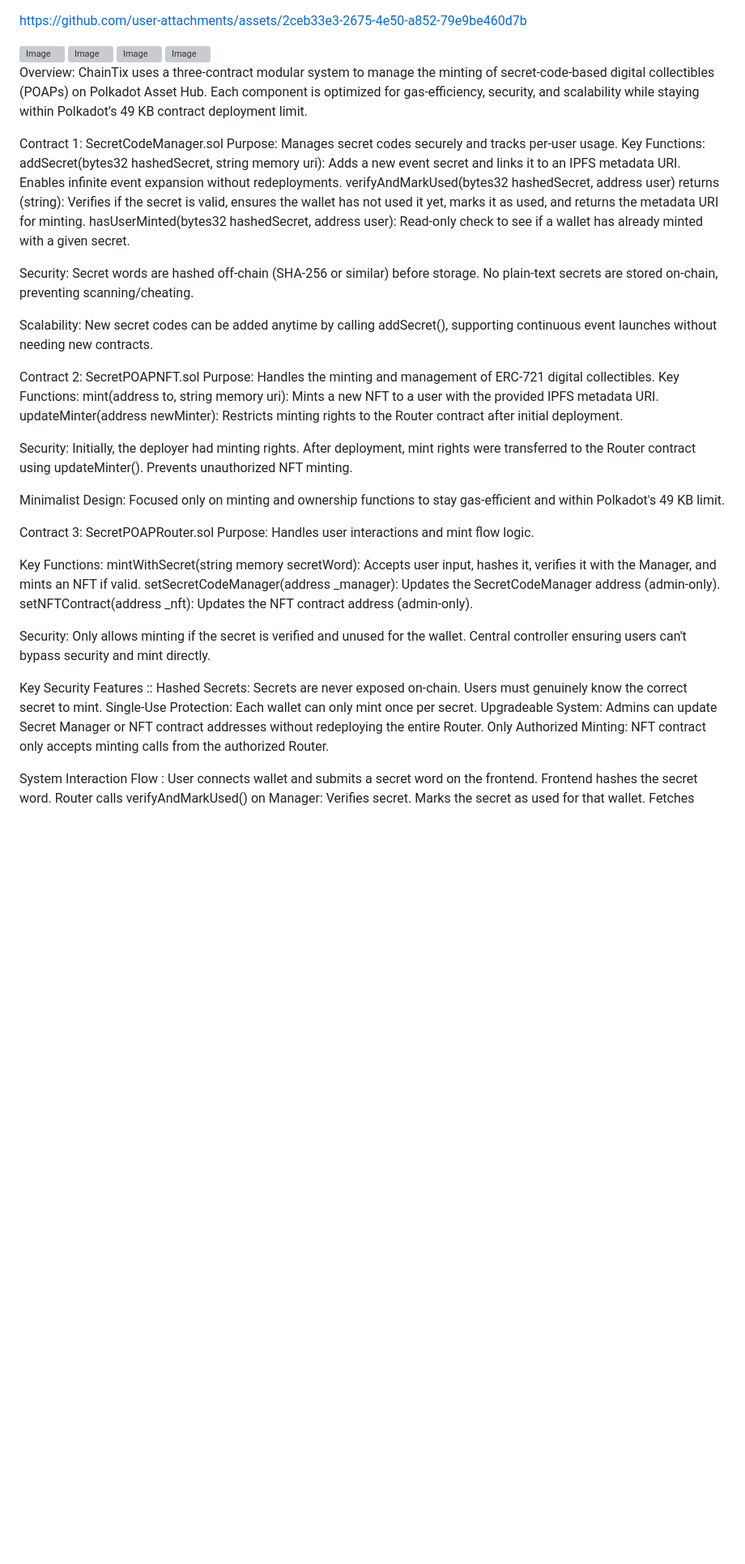
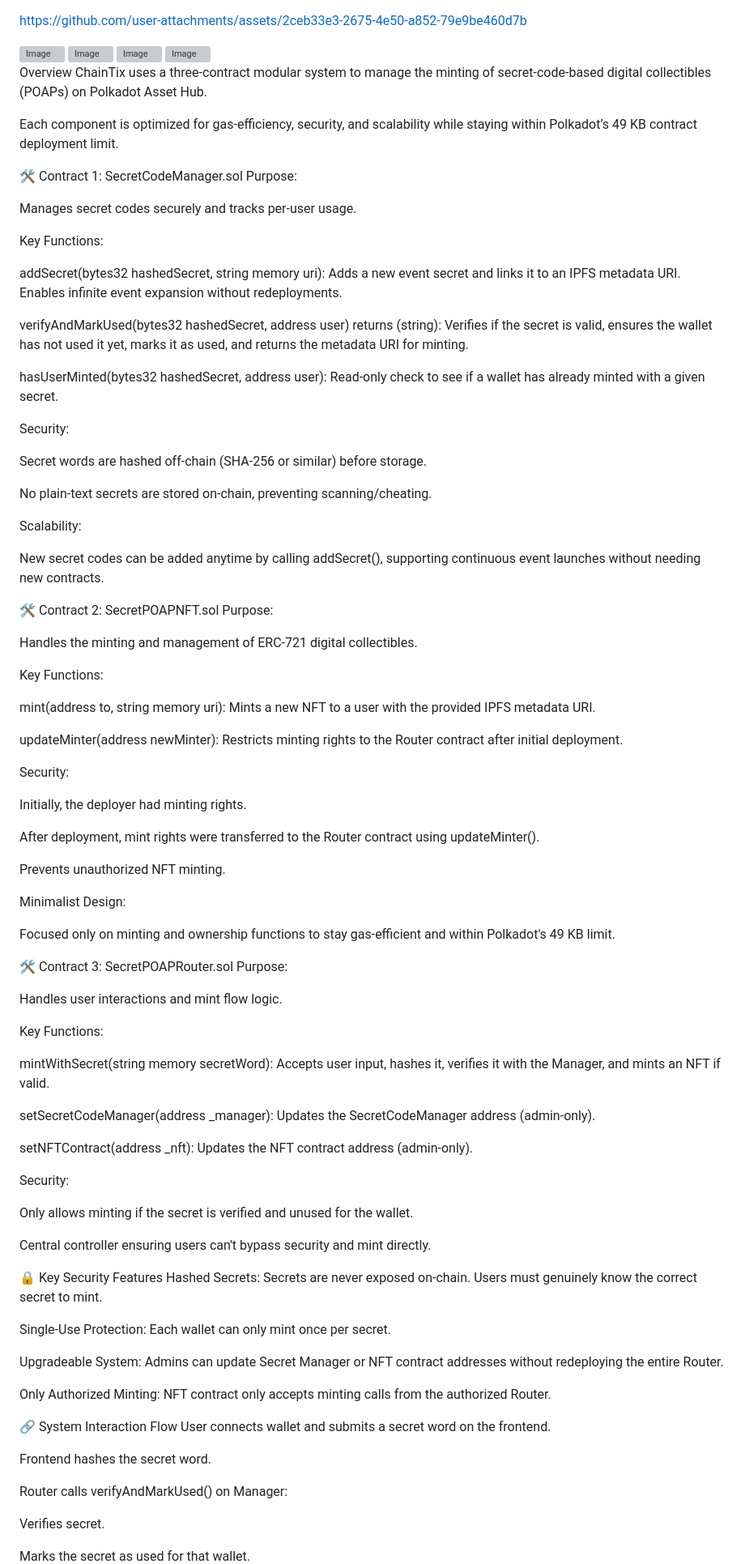
Before and after one commit to mahir-pa/poap, a Markdown page: README.md, the part around one of its changes. Shown at 81% size. Drawn GitHub-style; blank space fills up the shorter version; grey boxes are pictures that could not be loaded.

```diff
--- a/README.md
+++ b/README.md
@@ -5,60 +5,106 @@ https://github.com/user-attachments/assets/2ceb33e3-2675-4e50-a852-79e9be460d7b
 <img width="490" alt="Image" src="https://github.com/user-attachments/assets/2a045118-01ad-4db6-a4c1-49a86ccfe1ee" />
 <img width="490" alt="Image" src="https://github.com/user-attachments/assets/3bd06c35-4a65-41c5-98d6-224d5062bd64" />
 
-Overview:
+Overview
 ChainTix uses a three-contract modular system to manage the minting of secret-code-based digital collectibles (POAPs) on Polkadot Asset Hub.
+
 Each component is optimized for gas-efficiency, security, and scalability while staying within Polkadot’s 49 KB contract deployment limit.
 
-Contract 1: SecretCodeManager.sol
-Purpose: Manages secret codes securely and tracks per-user usage.
+🛠 Contract 1: SecretCodeManager.sol
+Purpose:
+
+Manages secret codes securely and tracks per-user usage.
+
 Key Functions:
-addSecret(bytes32 hashedSecret, string memory uri): Adds a new event secret and links it to an IPFS metadata URI. Enables infinite event expansion without redeployments.
-verifyAndMarkUsed(bytes32 hashedSecret, address user) returns (string): Verifies if the secret is valid, ensures the wallet has not used it yet, marks it as used, and returns the metadata URI for minting.
-hasUserMinted(bytes32 hashedSecret, address user): Read-only check to see if a wallet has already minted with a given secret.
+
+addSecret(bytes32 hashedSecret, string memory uri):
+Adds a new event secret and links it to an IPFS metadata URI. Enables infinite event expansion without redeployments.
+
+verifyAndMarkUsed(bytes32 hashedSecret, address user) returns (string):
+Verifies if the secret is valid, ensures the wallet has not used it yet, marks it as used, and returns the metadata URI for minting.
+
+hasUserMinted(bytes32 hashedSecret, address user):
+Read-only check to see if a wallet has already minted with a given secret.
 
 Security:
+
 Secret words are hashed off-chain (SHA-256 or similar) before storage.
+
 No plain-text secrets are stored on-chain, preventing scanning/cheating.
 
 Scalability:
+
 New secret codes can be added anytime by calling addSecret(), supporting continuous event launches without needing new contracts.
 
-Contract 2: SecretPOAPNFT.sol
-Purpose: Handles the minting and management of ERC-721 digital collectibles.
+🛠 Contract 2: SecretPOAPNFT.sol
+Purpose:
+
+Handles the minting and management of ERC-721 digital collectibles.
+
 Key Functions:
-mint(address to, string memory uri): Mints a new NFT to a user with the provided IPFS metadata URI.
-updateMinter(address newMinter): Restricts minting rights to the Router contract after initial deployment.
+
+mint(address to, string memory uri):
+Mints a new NFT to a user with the provided IPFS metadata URI.
+
+updateMinter(address newMinter):
+Restricts minting rights to the Router contract after initial deployment.
 
 Security:
+
 Initially, the deployer had minting rights.
+
 After deployment, mint rights were transferred to the Router contract using updateMinter().
+
 Prevents unauthorized NFT minting.
 
 Minimalist Design:
+
 Focused only on minting and ownership functions to stay gas-efficient and within Polkadot's 49 KB limit.
 
-Contract 3: SecretPOAPRouter.sol
-Purpose: Handles user interactions and mint flow logic.
+🛠 Contract 3: SecretPOAPRouter.sol
+Purpose:
+
+Handles user interactions and mint flow logic.
 
 Key Functions:
-mintWithSecret(string memory secretWord): Accepts user input, hashes it, verifies it with the Manager, and mints an NFT if valid.
-setSecretCodeManager(address _manager): Updates the SecretCodeManager address (admin-only).
-setNFTContract(address _nft): Updates the NFT contract address (admin-only).
+
+mintWithSecret(string memory secretWord):
+Accepts user input, hashes it, verifies it with the Manager, and mints an NFT if valid.
+
+setSecretCodeManager(address _manager):
+Updates the SecretCodeManager address (admin-only).
+
+setNFTContract(address _nft):
+Updates the NFT contract address (admin-only).
 
 Security:
+
 Only allows minting if the secret is verified and unused for the wallet.
+
 Central controller ensuring users can't bypass security and mint directly.
 
-Key Security Features ::
-Hashed Secrets: Secrets are never exposed on-chain. Users must genuinely know the correct secret to mint.
-Single-Use Protection: Each wallet can only mint once per secret.
-Upgradeable System: Admins can update Secret Manager or NFT contract addresses without redeploying the entire Router.
-Only Authorized Minting: NFT contract only accepts minting calls from the authorized Router.
+🔒 Key Security Features
+Hashed Secrets:
+Secrets are never exposed on-chain. Users must genuinely know the correct secret to mint.
 
-System Interaction Flow :
+Single-Use Protection:
+Each wallet can only mint once per secret.
+
+Upgradeable System:
+Admins can update Secret Manager or NFT contract addresses without redeploying the entire Router.
+
+Only Authorized Minting:
+NFT contract only accepts minting calls from the authorized Router.
+
+🔗 System Interaction Flow
 User connects wallet and submits a secret word on the frontend.
+
 Frontend hashes the secret word.
+
 Router calls verifyAndMarkUsed() on Manager:
+
 Verifies secret.
+
 Marks the secret as used for that wallet.
+
 Fetches metadata URI.
```
Also changed, not shown: other parts of README.md (+7 -3 lines).
